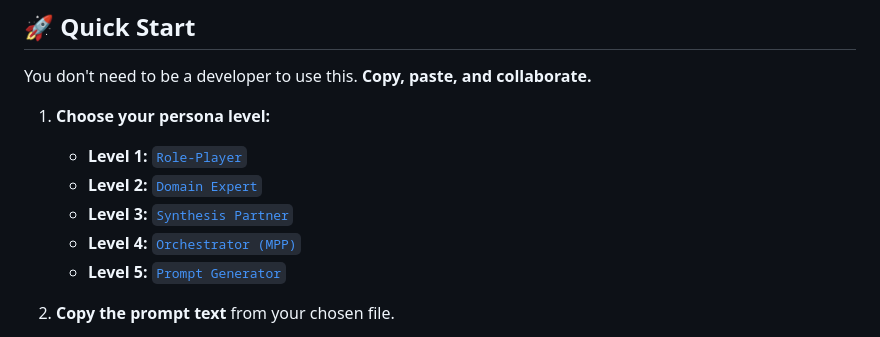
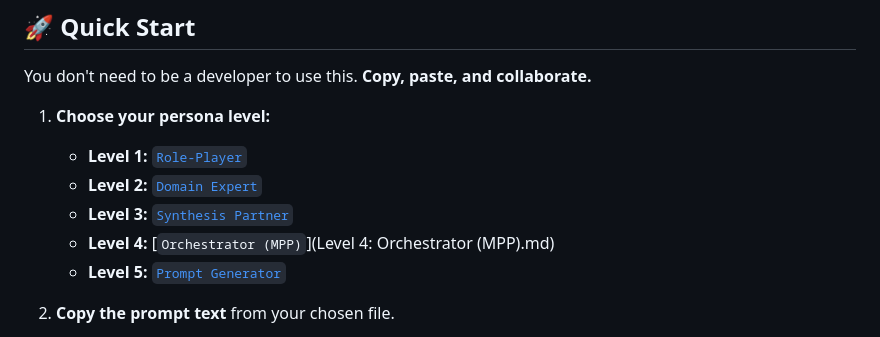
Before and after one commit to AINAF-Lab/MatParangPersona, a Markdown page: README.md, the part around the change. Drawn GitHub-style.

```diff
--- a/README.md
+++ b/README.md
@@ -24,7 +24,7 @@ You don't need to be a developer to use this. **Copy, paste, and collaborate.**
     * **Level 1:** [`Role-Player`](prompts/MPP_RolePlayer_Lvl1.md)
     * **Level 2:** [`Domain Expert`](prompts/MPP_DomainExpert_Lvl2.md)
     * **Level 3:** [`Synthesis Partner`](prompts/MPP_Synthesis_Lvl3.md)
-    * **Level 4:** [`Orchestrator (MPP)`](MPP_Orchestrator_Lvl4-Prompt.md)
+    * **Level 4:** [`Orchestrator (MPP)`](Level 4: Orchestrator (MPP).md)
     * **Level 5:** [`Prompt Generator`](prompts/MPP_PromptMaker_Lvl5.md)
 
 2.  **Copy the prompt text** from your chosen file.
```
